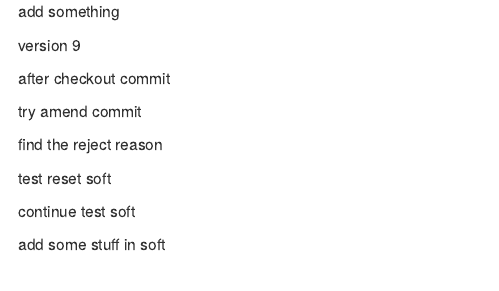
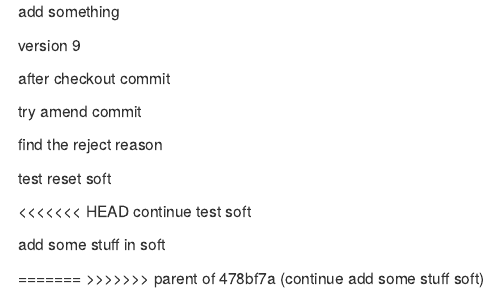
Before and after one commit to Claire-47/test2, an R Markdown document (example2.rmd): the page in a window 1100 px wide, from its top. Rendered offline with R 4.5, knitr and Pandoc, with nearby package versions.

Commit message:
use revert

```diff
--- a/example2.rmd
+++ b/example2.rmd
@@ -11,6 +11,10 @@ find the reject reason
 
 test reset soft
 
+<<<<<<< HEAD
 continue test soft
 
 add some stuff in soft
+
+=======
+>>>>>>> parent of 478bf7a (continue add some stuff soft)
```
